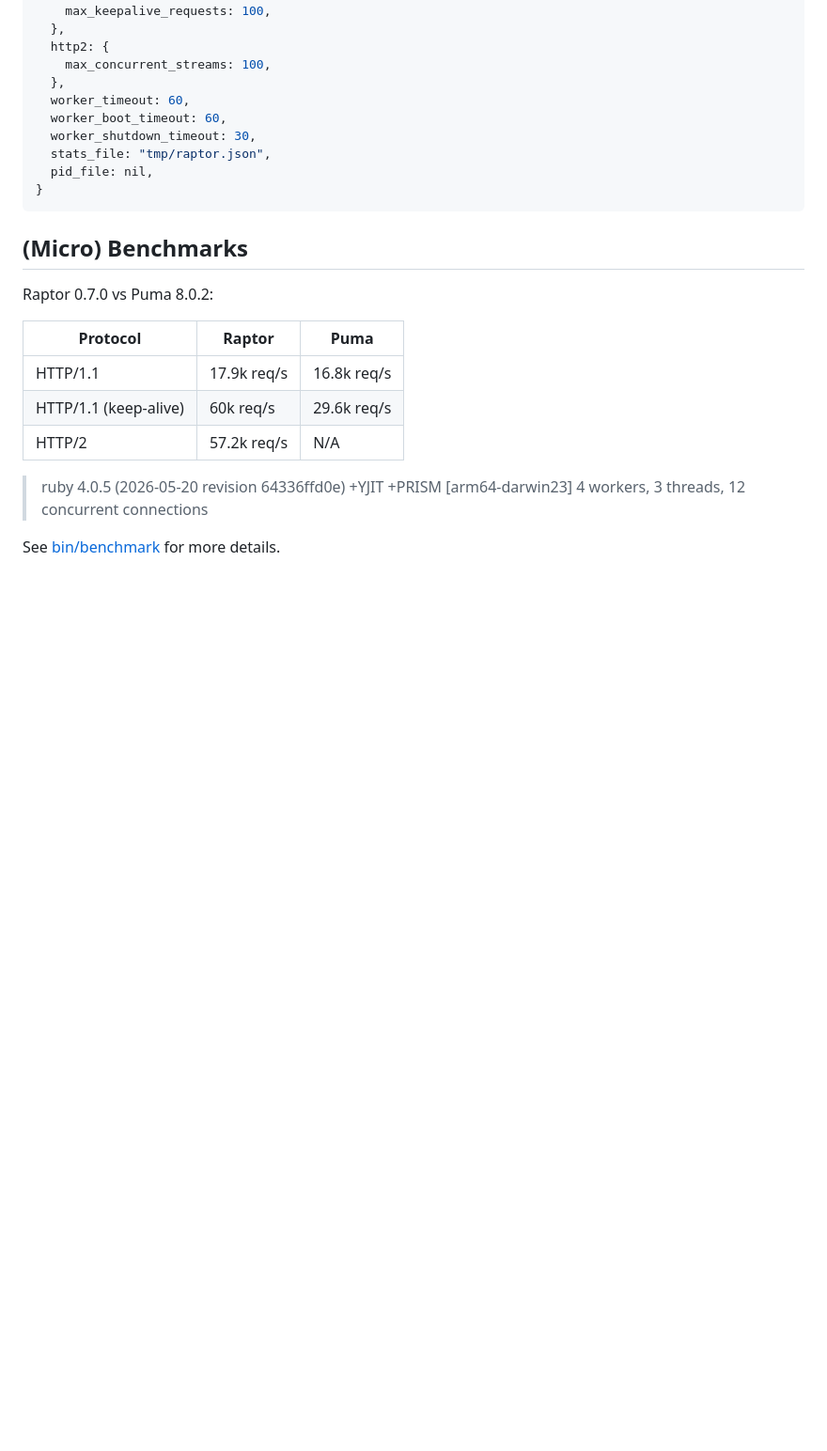
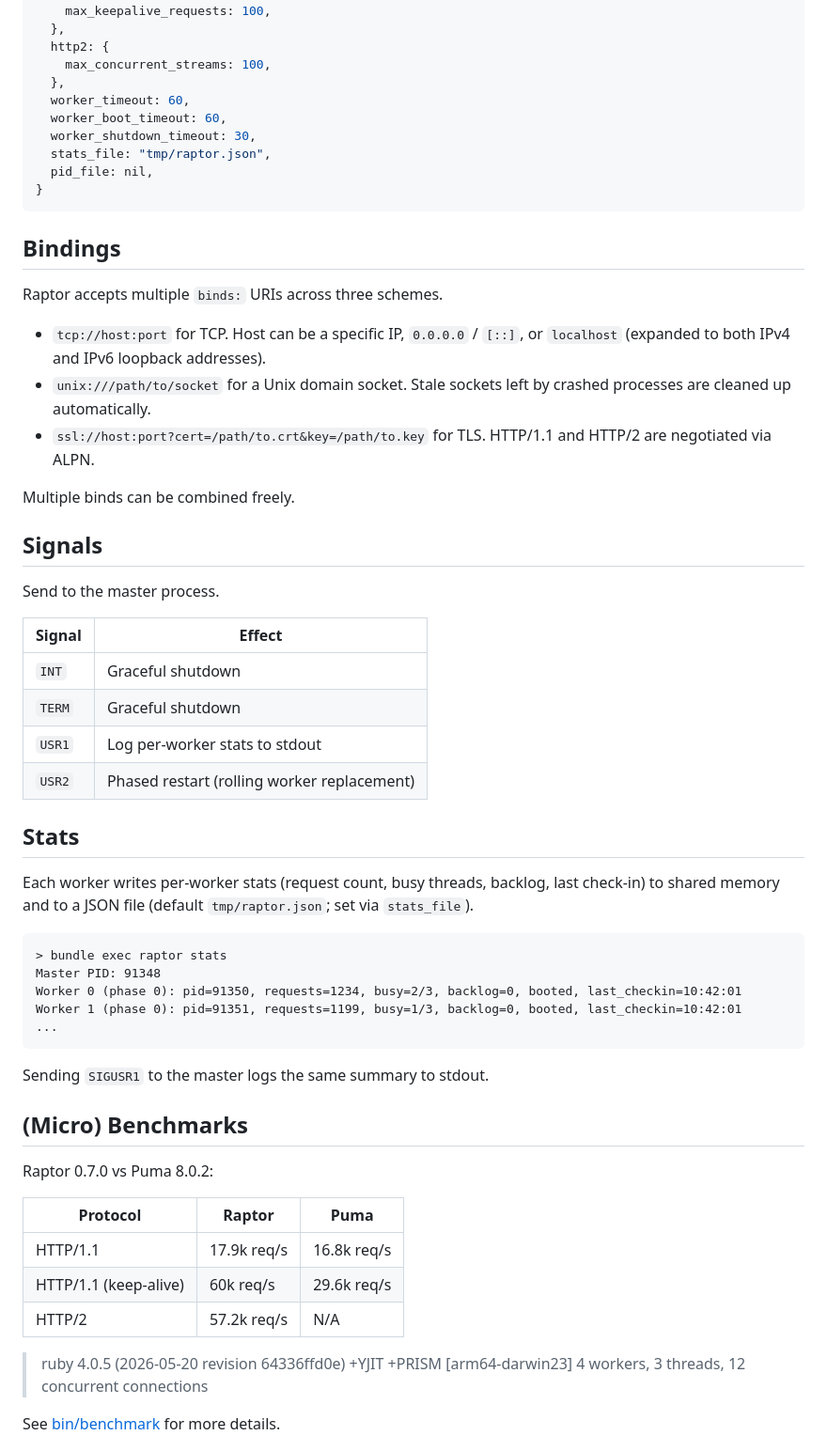
Before and after one commit to joshuay03/raptor, a Markdown page: README.md, the part around the change. Shown at 94% size. Drawn GitHub-style; blank space fills up the shorter version.

Commit message:
Document bindings, signals, and stats in README

````diff
--- a/README.md
+++ b/README.md
@@ -104,6 +104,44 @@ The config file is a Ruby file that evaluates to a hash of options. By default R
 }
 ```
 
+## Bindings
+
+Raptor accepts multiple `binds:` URIs across three schemes.
+
+- `tcp://host:port` for TCP. Host can be a specific IP, `0.0.0.0` / `[::]`, or `localhost` (expanded to both IPv4 and
+  IPv6 loopback addresses).
+- `unix:///path/to/socket` for a Unix domain socket. Stale sockets left by crashed processes are cleaned up
+  automatically.
+- `ssl://host:port?cert=/path/to.crt&key=/path/to.key` for TLS. HTTP/1.1 and HTTP/2 are negotiated via ALPN.
+
+Multiple binds can be combined freely.
+
+## Signals
+
+Send to the master process.
+
+| Signal | Effect                                      |
+| ------ | ------------------------------------------- |
+| `INT`  | Graceful shutdown                           |
+| `TERM` | Graceful shutdown                           |
+| `USR1` | Log per-worker stats to stdout              |
+| `USR2` | Phased restart (rolling worker replacement) |
+
+## Stats
+
+Each worker writes per-worker stats (request count, busy threads, backlog, last check-in) to shared memory and to a
+JSON file (default `tmp/raptor.json`; set via `stats_file`).
+
+```
+> bundle exec raptor stats
+Master PID: 91348
+Worker 0 (phase 0): pid=91350, requests=1234, busy=2/3, backlog=0, booted, last_checkin=10:42:01
+Worker 1 (phase 0): pid=91351, requests=1199, busy=1/3, backlog=0, booted, last_checkin=10:42:01
+...
+```
+
+Sending `SIGUSR1` to the master logs the same summary to stdout.
+
 ## (Micro) Benchmarks
 
 Raptor 0.7.0 vs Puma 8.0.2:
````
